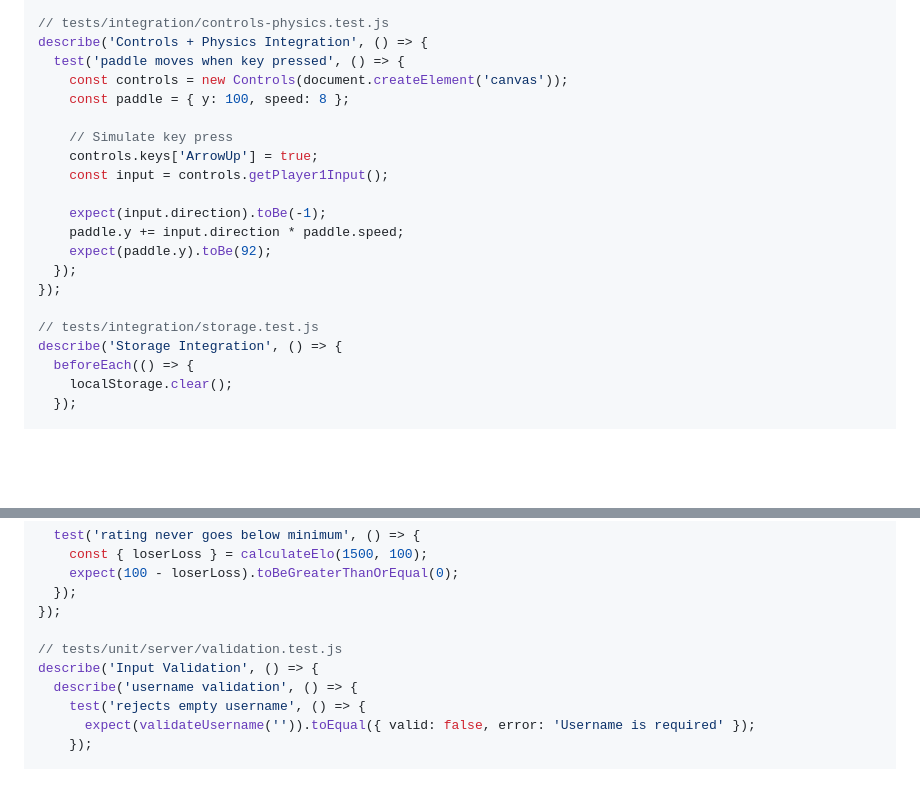
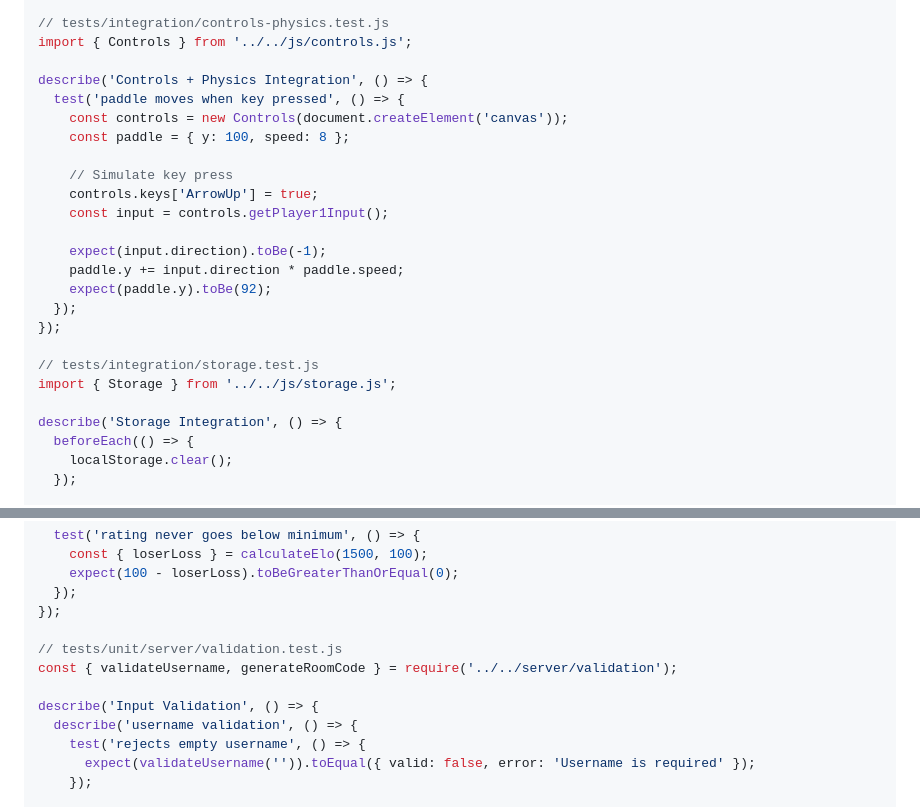
Before and after one commit to mikejmckinney/pong7, a Markdown page: docs/prompts/09-testing.md, 2 parts joined by grey strips. Rendered like a GitHub page; blank space fills up the shorter version.

Commit message:
fix: add missing imports to test examples in 09-testing.md
Address PR review feedback from Gemini Code Assist:
- Add import for Controls class in controls-physics integration test
- Add import for Storage object in storage integration test
- Add imports for validateUsername and generateRoomCode in server validation test

These imports make the example code snippets more complete and
self-contained for developers using them as reference.

```diff
--- a/docs/prompts/09-testing.md
+++ b/docs/prompts/09-testing.md
@@ -193,6 +193,8 @@ describe('Game State Transitions', () => {
 });
 
 // tests/integration/controls-physics.test.js
+import { Controls } from '../../js/controls.js';
+
 describe('Controls + Physics Integration', () => {
   test('paddle moves when key pressed', () => {
     const controls = new Controls(document.createElement('canvas'));
@@ -209,6 +211,8 @@ describe('Controls + Physics Integration', () => {
 });
 
 // tests/integration/storage.test.js
+import { Storage } from '../../js/storage.js';
+
 describe('Storage Integration', () => {
   beforeEach(() => {
     localStorage.clear();
@@ -374,6 +378,8 @@ describe('ELO Calculation', () => {
 });
 
 // tests/unit/server/validation.test.js
+const { validateUsername, generateRoomCode } = require('../../server/validation');
+
 describe('Input Validation', () => {
   describe('username validation', () => {
     test('rejects empty username', () => {
```
